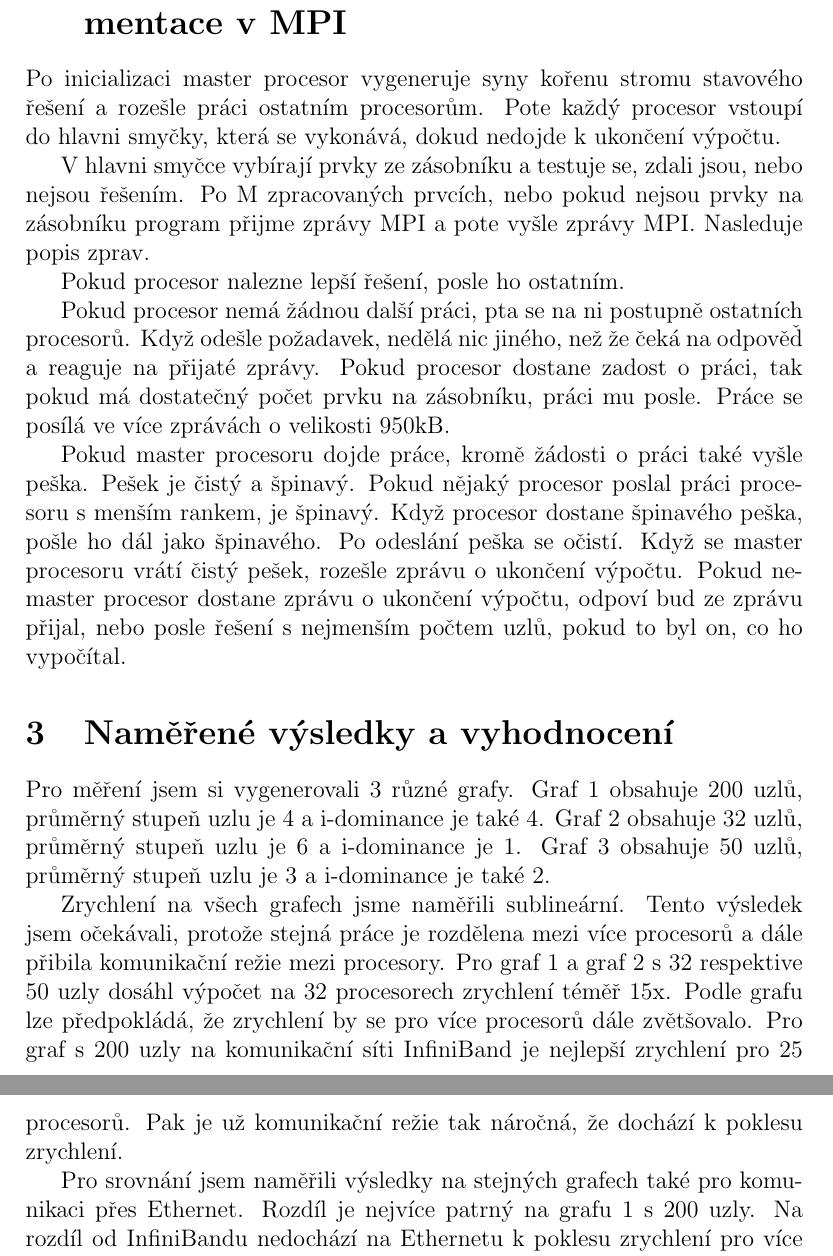
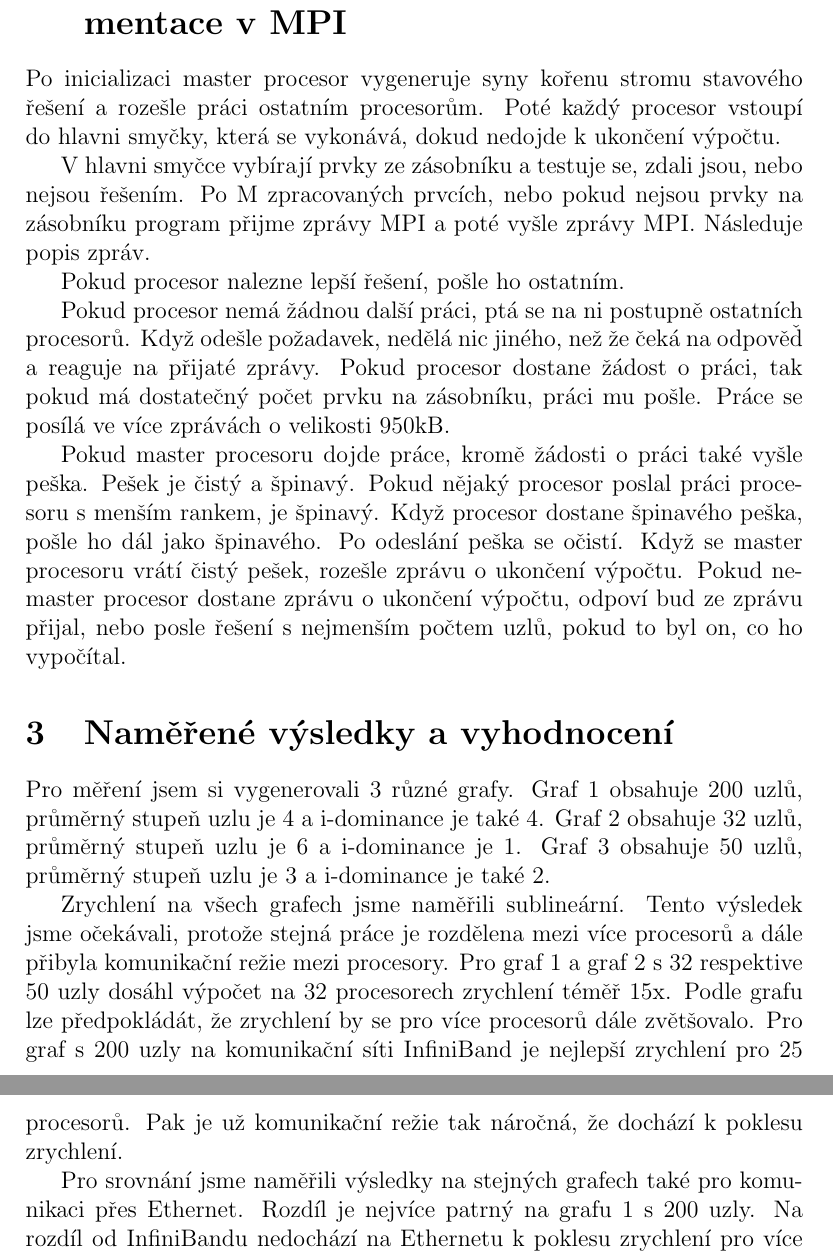
Before and after one commit to nesro/ppr-leharada-nesrotom, a LaTeX document (report/report.tex): two parts of pages 2 and 3 of 10, joined at a grey line, cut so that both start at the same text. Compiled offline with pdfLaTeX.

Commit message:
pico details - its fabulous already

```diff
--- a/report/report.tex
+++ b/report/report.tex
@@ -31,22 +30,22 @@ Stavový prostor úlohy reprezentuje m-ární strom, kde m je počet uzlů grafu
 
 \section{Popis paralelního algoritmu a jeho implementace v MPI}
 
-Po inicializaci master procesor vygeneruje syny kořenu stromu stavového řešení a rozešle práci ostatním procesorům. Pote každý procesor vstoupí do hlavni smyčky, která se vykonává, dokud nedojde k ukončení výpočtu.
+Po inicializaci master procesor vygeneruje syny kořenu stromu stavového řešení a rozešle práci ostatním procesorům. Poté každý procesor vstoupí do hlavni smyčky, která se vykonává, dokud nedojde k ukončení výpočtu.
 
-V hlavni smyčce vybírají prvky ze zásobníku a testuje se, zdali jsou, nebo nejsou řešením. Po M zpracovaných prvcích, nebo pokud nejsou prvky na zásobníku program přijme zprávy MPI a pote vyšle zprávy MPI. Nasleduje popis zprav.
+V hlavni smyčce vybírají prvky ze zásobníku a testuje se, zdali jsou, nebo nejsou řešením. Po M zpracovaných prvcích, nebo pokud nejsou prvky na zásobníku program přijme zprávy MPI a poté vyšle zprávy MPI. Následuje popis zpráv.
 
-Pokud procesor nalezne lepší řešení, posle ho ostatním.
+Pokud procesor nalezne lepší řešení, pošle ho ostatním.
 
-Pokud procesor nemá žádnou další práci, pta se na ni postupně ostatních procesorů. Když odešle požadavek, nedělá nic jiného, než že čeká na odpověď a reaguje na přijaté zprávy. Pokud procesor dostane zadost o práci, tak pokud má dostatečný počet prvku na zásobníku, práci mu posle. Práce se posílá ve více zprávách o velikosti 950kB.
+Pokud procesor nemá žádnou další práci, ptá se na ni postupně ostatních procesorů. Když odešle požadavek, nedělá nic jiného, než že čeká na odpověď a reaguje na přijaté zprávy. Pokud procesor dostane žádost o práci, tak pokud má dostatečný počet prvku na zásobníku, práci mu pošle. Práce se posílá ve více zprávách o velikosti 950kB.
 
 Pokud master procesoru dojde práce, kromě žádosti o práci také vyšle peška. Pešek je čistý a špinavý. Pokud nějaký procesor poslal práci procesoru s menším rankem, je špinavý. Když procesor dostane špinavého peška, pošle ho dál jako špinavého. Po odeslání peška se očistí. Když se master procesoru vrátí čistý pešek, rozešle zprávu o ukončení výpočtu. Pokud nemaster procesor dostane zprávu o ukončení výpočtu, odpoví bud ze zprávu přijal, nebo posle řešení s nejmenším počtem uzlů, pokud to byl on, co ho vypočítal.
 
 \section{Naměřené výsledky a vyhodnocení}
 Pro měření jsem si vygenerovali 3 různé grafy. Graf 1 obsahuje 200 uzlů, průměrný stupeň uzlu je 4 a i-dominance je také 4. Graf 2 obsahuje 32 uzlů, průměrný stupeň uzlu je 6 a i-dominance je 1. Graf 3 obsahuje 50 uzlů, průměrný stupeň uzlu je 3 a i-dominance je také 2.
 
-Zrychlení na všech grafech jsme naměřili sublineární. Tento výsledek jsem očekávali, protože stejná práce je rozdělena mezi více procesorů a dále přibila komunikační režie mezi procesory. Pro graf 1 a graf 2 s 32 respektive 50 uzly dosáhl výpočet na 32 procesorech zrychlení téměř 15x. Podle grafu lze předpokládá, že zrychlení by se pro více procesorů dále zvětšovalo. Pro graf s 200 uzly na komunikační síti InfiniBand je nejlepší zrychlení pro 25 procesorů. Pak je už komunikační režie tak náročná, že dochází k poklesu zrychlení.
+Zrychlení na všech grafech jsme naměřili sublineární. Tento výsledek jsme očekávali, protože stejná práce je rozdělena mezi více procesorů a dále přibyla komunikační režie mezi procesory. Pro graf 1 a graf 2 s 32 respektive 50 uzly dosáhl výpočet na 32 procesorech zrychlení téměř 15x. Podle grafu lze předpokládát, že zrychlení by se pro více procesorů dále zvětšovalo. Pro graf s 200 uzly na komunikační síti InfiniBand je nejlepší zrychlení pro 25 procesorů. Pak je už komunikační režie tak náročná, že dochází k poklesu zrychlení.
 
-Pro srovnání jsem naměřili výsledky na stejných grafech také pro komunikaci přes Ethernet. Rozdíl je nejvíce patrný na grafu 1 s 200 uzly. Na rozdíl od InfiniBandu nedochází na Ethernetu k poklesu zrychlení pro více procesorů. Pro 32 procesorů jsme dosáhli zrychlení téměř 8x. Také pro další grafy jsme dosáhli lepších výsledků při komunikaci přes Ethernet. Pro graf 2 s 32 uzly je zrychlení téměř ideální, pro 32 procesorů je přibližně 31x.
+Pro srovnání jsme naměřili výsledky na stejných grafech také pro komunikaci přes Ethernet. Rozdíl je nejvíce patrný na grafu 1 s 200 uzly. Na rozdíl od InfiniBandu nedochází na Ethernetu k poklesu zrychlení pro více procesorů. Pro 32 procesorů jsme dosáhli zrychlení téměř 8x. Také pro další grafy jsme dosáhli lepších výsledků při komunikaci přes Ethernet. Pro graf 2 s 32 uzly je zrychlení téměř ideální, pro 32 procesorů je přibližně 31x.
 
 \begin{table}
 	\caption{Naměřené hodnoty pro graf 1: n=200, k=4, i=4}
```
Also changed, not shown: report/report.pdf, report/report.tex (9 more changed lines).
